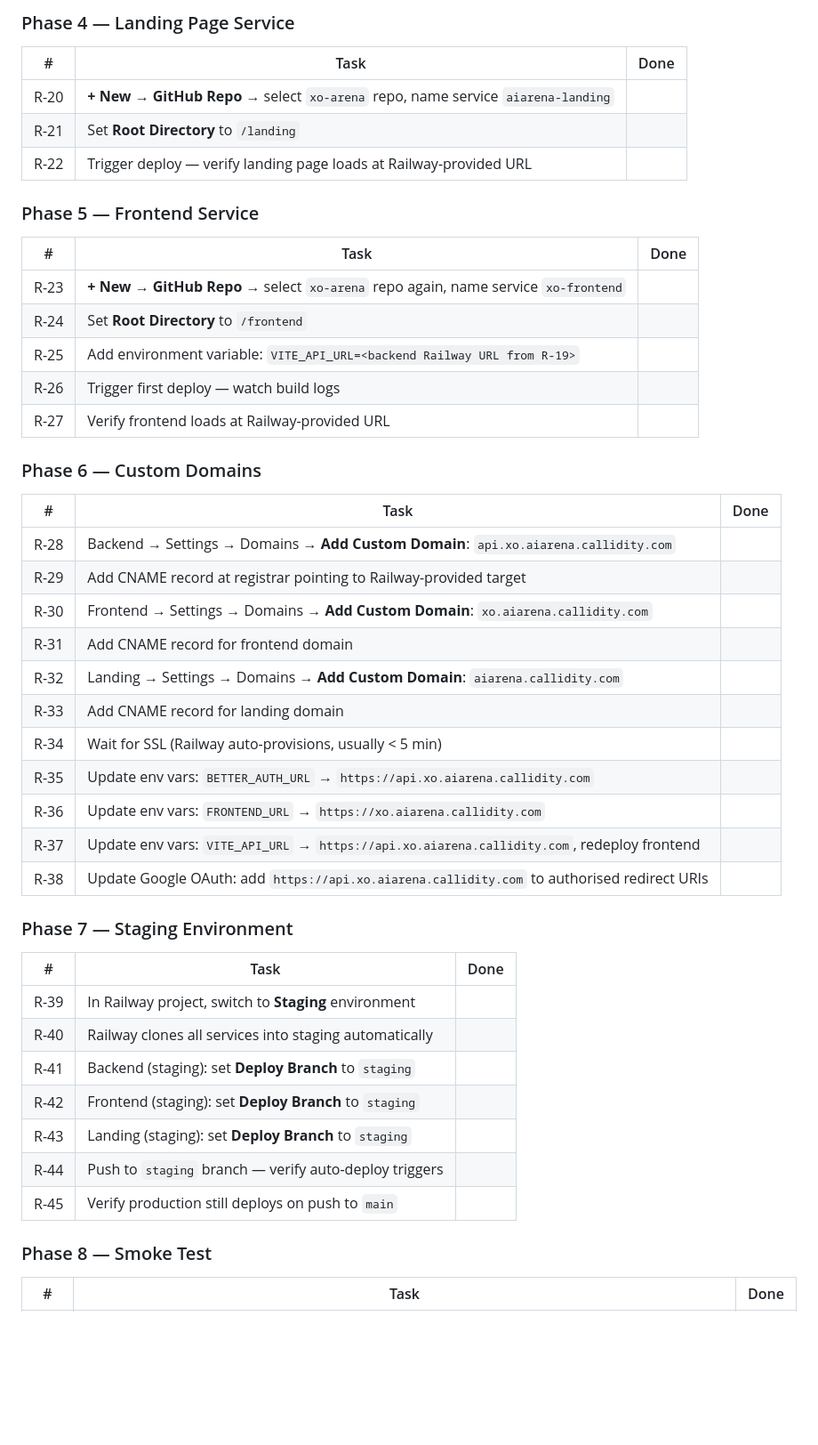
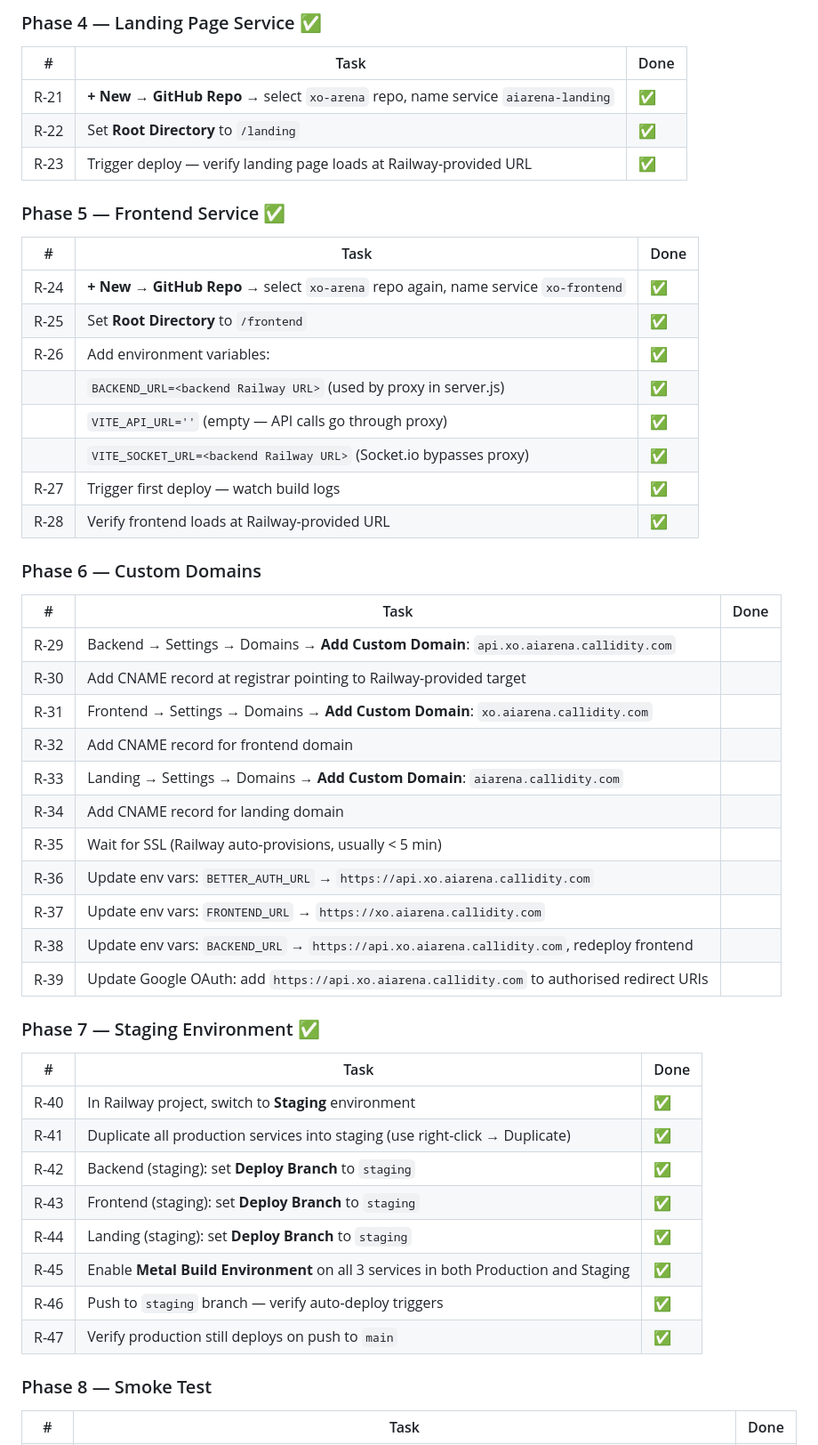
Before and after one commit to jjprusk/xo-arena, a Markdown page: doc/Railway_Plan.md, the part around one of its changes. Shown at 89% size. Drawn GitHub-style; blank space fills up the shorter version.

```diff
--- a/doc/Railway_Plan.md
+++ b/doc/Railway_Plan.md
@@ -75,45 +84,49 @@ Staging:      Provided by Railway (*.up.railway.app subdomains)
 
-### Phase 4 — Landing Page Service
+### Phase 4 — Landing Page Service ✅
 | # | Task | Done |
 |---|------|------|
-| R-20 | **+ New → GitHub Repo** → select `xo-arena` repo, name service `aiarena-landing` | |
-| R-21 | Set **Root Directory** to `/landing` | |
-| R-22 | Trigger deploy — verify landing page loads at Railway-provided URL | |
+| R-21 | **+ New → GitHub Repo** → select `xo-arena` repo, name service `aiarena-landing` | ✅ |
+| R-22 | Set **Root Directory** to `/landing` | ✅ |
+| R-23 | Trigger deploy — verify landing page loads at Railway-provided URL | ✅ |
 
-### Phase 5 — Frontend Service
+### Phase 5 — Frontend Service ✅
 | # | Task | Done |
 |---|------|------|
-| R-23 | **+ New → GitHub Repo** → select `xo-arena` repo again, name service `xo-frontend` | |
-| R-24 | Set **Root Directory** to `/frontend` | |
-| R-25 | Add environment variable: `VITE_API_URL=<backend Railway URL from R-19>` | |
-| R-26 | Trigger first deploy — watch build logs | |
-| R-27 | Verify frontend loads at Railway-provided URL | |
+| R-24 | **+ New → GitHub Repo** → select `xo-arena` repo again, name service `xo-frontend` | ✅ |
+| R-25 | Set **Root Directory** to `/frontend` | ✅ |
+| R-26 | Add environment variables: | ✅ |
+|       | `BACKEND_URL=<backend Railway URL>` (used by proxy in server.js) | ✅ |
+|       | `VITE_API_URL=''` (empty — API calls go through proxy) | ✅ |
+|       | `VITE_SOCKET_URL=<backend Railway URL>` (Socket.io bypasses proxy) | ✅ |
+| R-27 | Trigger first deploy — watch build logs | ✅ |
+| R-28 | Verify frontend loads at Railway-provided URL | ✅ |
 
 ### Phase 6 — Custom Domains
 | # | Task | Done |
 |---|------|------|
-| R-28 | Backend → Settings → Domains → **Add Custom Domain**: `api.xo.aiarena.callidity.com` | |
-| R-29 | Add CNAME record at registrar pointing to Railway-provided target | |
-| R-30 | Frontend → Settings → Domains → **Add Custom Domain**: `xo.aiarena.callidity.com` | |
-| R-31 | Add CNAME record for frontend domain | |
-| R-32 | Landing → Settings → Domains → **Add Custom Domain**: `aiarena.callidity.com` | |
-| R-33 | Add CNAME record for landing domain | |
-| R-34 | Wait for SSL (Railway auto-provisions, usually < 5 min) | |
-| R-35 | Update env vars: `BETTER_AUTH_URL` → `https://api.xo.aiarena.callidity.com` | |
-| R-36 | Update env vars: `FRONTEND_URL` → `https://xo.aiarena.callidity.com` | |
-| R-37 | Update env vars: `VITE_API_URL` → `https://api.xo.aiarena.callidity.com`, redeploy frontend | |
-| R-38 | Update Google OAuth: add `https://api.xo.aiarena.callidity.com` to authorised redirect URIs | |
+| R-29 | Backend → Settings → Domains → **Add Custom Domain**: `api.xo.aiarena.callidity.com` | |
+| R-30 | Add CNAME record at registrar pointing to Railway-provided target | |
+| R-31 | Frontend → Settings → Domains → **Add Custom Domain**: `xo.aiarena.callidity.com` | |
+| R-32 | Add CNAME record for frontend domain | |
+| R-33 | Landing → Settings → Domains → **Add Custom Domain**: `aiarena.callidity.com` | |
+| R-34 | Add CNAME record for landing domain | |
+| R-35 | Wait for SSL (Railway auto-provisions, usually < 5 min) | |
+| R-36 | Update env vars: `BETTER_AUTH_URL` → `https://api.xo.aiarena.callidity.com` | |
+| R-37 | Update env vars: `FRONTEND_URL` → `https://xo.aiarena.callidity.com` | |
+| R-38 | Update env vars: `BACKEND_URL` → `https://api.xo.aiarena.callidity.com`, redeploy frontend | |
+| R-39 | Update Google OAuth: add `https://api.xo.aiarena.callidity.com` to authorised redirect URIs | |
 
-### Phase 7 — Staging Environment
+### Phase 7 — Staging Environment ✅
 | # | Task | Done |
 |---|------|------|
-| R-39 | In Railway project, switch to **Staging** environment | |
-| R-40 | Railway clones all services into staging automatically | |
-| R-41 | Backend (staging): set **Deploy Branch** to `staging` | |
-| R-42 | Frontend (staging): set **Deploy Branch** to `staging` | |
-| R-43 | Landing (staging): set **Deploy Branch** to `staging` | |
-| R-44 | Push to `staging` branch — verify auto-deploy triggers | |
-| R-45 | Verify production still deploys on push to `main` | |
+| R-40 | In Railway project, switch to **Staging** environment | ✅ |
+| R-41 | Duplicate all production services into staging (use right-click → Duplicate) | ✅ |
+| R-42 | Backend (staging): set **Deploy Branch** to `staging` | ✅ |
+| R-43 | Frontend (staging): set **Deploy Branch** to `staging` | ✅ |
+| R-44 | Landing (staging): set **Deploy Branch** to `staging` | ✅ |
+| R-45 | Enable **Metal Build Environment** on all 3 services in both Production and Staging | ✅ |
+| R-46 | Push to `staging` branch — verify auto-deploy triggers | ✅ |
+| R-47 | Verify production still deploys on push to `main` | ✅ |
 
 ### Phase 8 — Smoke Test
 | # | Task | Done |
```
Also changed, not shown: other parts of doc/Railway_Plan.md (+51 -35 lines).
